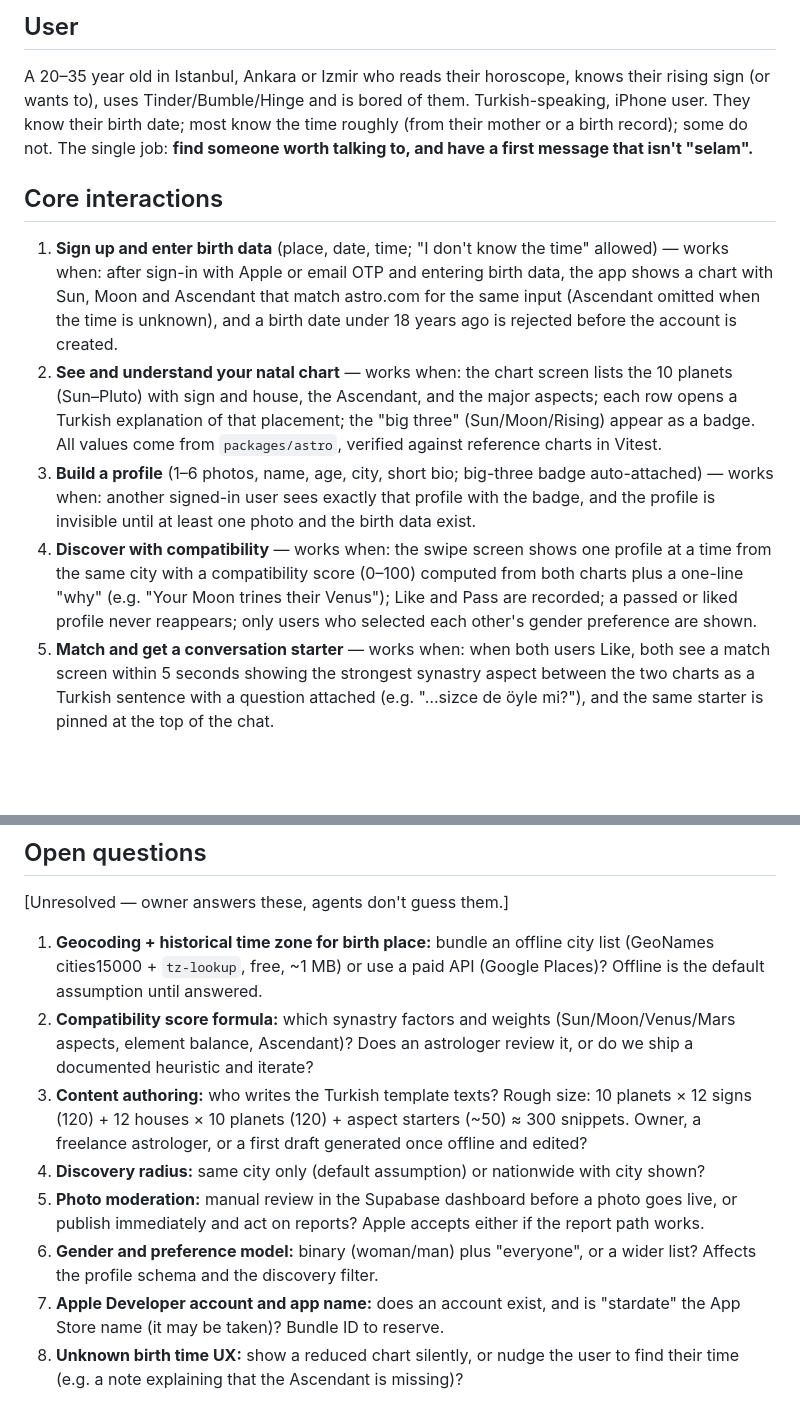
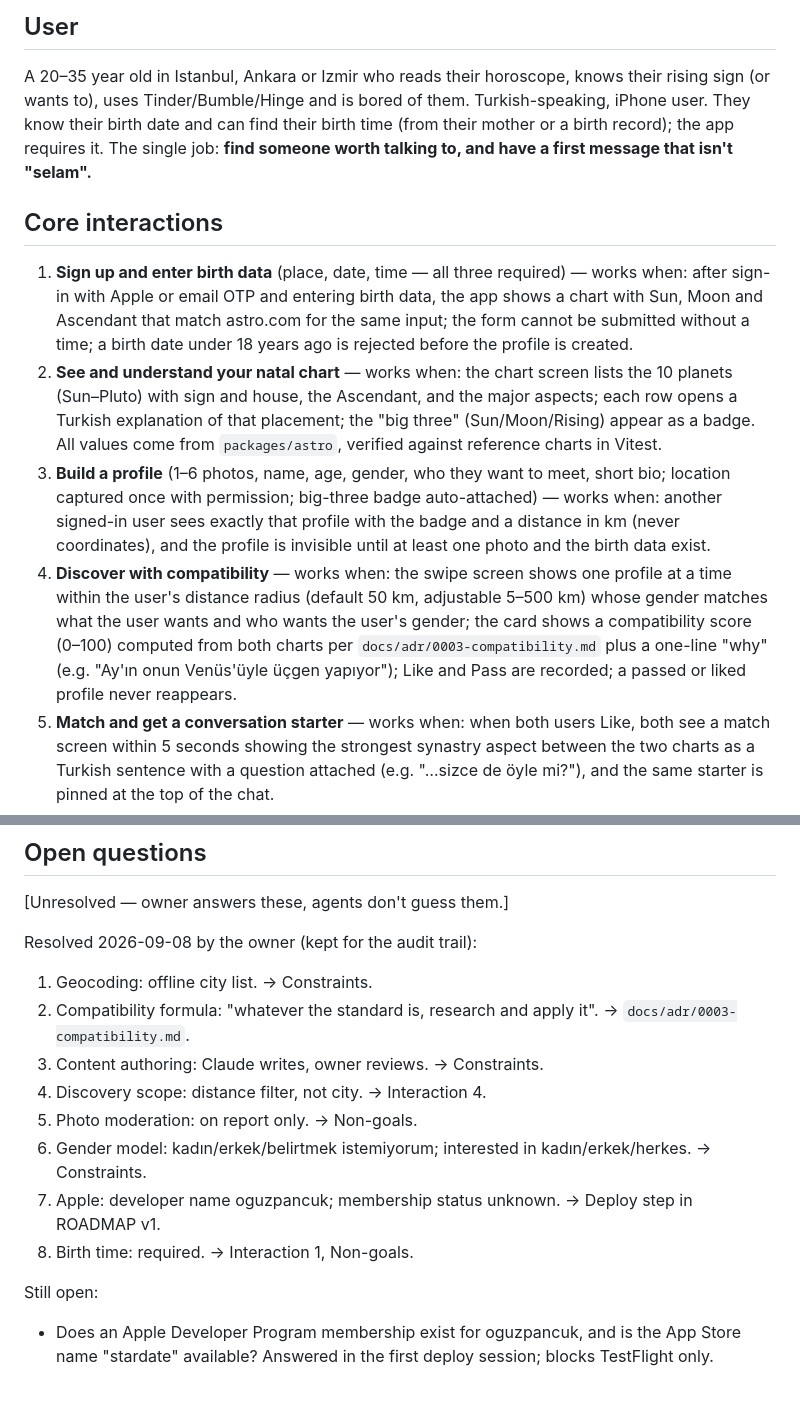
Before and after one commit to oguzpancuk/juno, a Markdown page: docs/PRD.md, 2 parts joined by grey strips. Drawn GitHub-style; blank space fills up the shorter version.

```diff
--- a/docs/PRD.md
+++ b/docs/PRD.md
@@ -15,36 +15,39 @@ two charts into a concrete, personal reason to talk.
 ## User
 A 20–35 year old in Istanbul, Ankara or Izmir who reads their horoscope,
 knows their rising sign (or wants to), uses Tinder/Bumble/Hinge and is bored
-of them. Turkish-speaking, iPhone user. They know their birth date; most
-know the time roughly (from their mother or a birth record); some do not.
-The single job: **find someone worth talking to, and have a first message
-that isn't "selam".**
+of them. Turkish-speaking, iPhone user. They know their birth date and can
+find their birth time (from their mother or a birth record); the app
+requires it. The single job: **find someone worth talking to, and have a
+first message that isn't "selam".**
 
 ## Core interactions
 <!-- Numbered. These are the product. "Works when…" must be checkable by a
      person clicking through the app. -->
-1. **Sign up and enter birth data** (place, date, time; "I don't know the
-   time" allowed) — works when: after sign-in with Apple or email OTP and
+1. **Sign up and enter birth data** (place, date, time — all three
+   required) — works when: after sign-in with Apple or email OTP and
    entering birth data, the app shows a chart with Sun, Moon and Ascendant
-   that match astro.com for the same input (Ascendant omitted when the time
-   is unknown), and a birth date under 18 years ago is rejected before the
-   account is created.
+   that match astro.com for the same input; the form cannot be submitted
+   without a time; a birth date under 18 years ago is rejected before the
+   profile is created.
 2. **See and understand your natal chart** — works when: the chart screen
    lists the 10 planets (Sun–Pluto) with sign and house, the Ascendant, and
    the major aspects; each row opens a Turkish explanation of that
    placement; the "big three" (Sun/Moon/Rising) appear as a badge. All
    values come from `packages/astro`, verified against reference charts in
    Vitest.
-3. **Build a profile** (1–6 photos, name, age, city, short bio; big-three
+3. **Build a profile** (1–6 photos, name, age, gender, who they want to
+   meet, short bio; location captured once with permission; big-three
    badge auto-attached) — works when: another signed-in user sees exactly
-   that profile with the badge, and the profile is invisible until at least
-   one photo and the birth data exist.
-4. **Discover with compatibility** — works when: the swipe screen shows one
-   profile at a time from the same city with a compatibility score (0–100)
-   computed from both charts plus a one-line "why" (e.g. "Your Moon trines
-   their Venus"); Like and Pass are recorded; a passed or liked profile
-   never reappears; only users who selected each other's gender preference
-   are shown.
+   that profile with the badge and a distance in km (never coordinates),
+   and the profile is invisible until at least one photo and the birth
+   data exist.
+4. **Discover with compatibility** — works when: the swipe screen shows
+   one profile at a time within the user's distance radius (default 50 km,
+   adjustable 5–500 km) whose gender matches what the user wants and who
+   wants the user's gender; the card shows a compatibility score (0–100)
+   computed from both charts per `docs/adr/0003-compatibility.md` plus a
+   one-line "why" (e.g. "Ay'ın onun Venüs'üyle üçgen yapıyor"); Like and
+   Pass are recorded; a passed or liked profile never reappears.
 5. **Match and get a conversation starter** — works when: when both users
    Like, both see a match screen within 5 seconds showing the strongest
    synastry aspect between the two charts as a Turkish sentence with a
@@ -119,26 +145,21 @@ that isn't "selam".**
 
 ## Open questions
 [Unresolved — owner answers these, agents don't guess them.]
-1. **Geocoding + historical time zone for birth place:** bundle an offline
-   city list (GeoNames cities15000 + `tz-lookup`, free, ~1 MB) or use a
-   paid API (Google Places)? Offline is the default assumption until
-   answered.
-2. **Compatibility score formula:** which synastry factors and weights
-   (Sun/Moon/Venus/Mars aspects, element balance, Ascendant)? Does an
-   astrologer review it, or do we ship a documented heuristic and iterate?
-3. **Content authoring:** who writes the Turkish template texts? Rough
-   size: 10 planets × 12 signs (120) + 12 houses × 10 planets (120) +
-   aspect starters (~50) ≈ 300 snippets. Owner, a freelance astrologer, or
-   a first draft generated once offline and edited?
-4. **Discovery radius:** same city only (default assumption) or nationwide
-   with city shown?
-5. **Photo moderation:** manual review in the Supabase dashboard before a
-   photo goes live, or publish immediately and act on reports? Apple
-   accepts either if the report path works.
-6. **Gender and preference model:** binary (woman/man) plus "everyone", or
-   a wider list? Affects the profile schema and the discovery filter.
-7. **Apple Developer account and app name:** does an account exist, and is
-   "stardate" the App Store name (it may be taken)? Bundle ID to reserve.
-8. **Unknown birth time UX:** show a reduced chart silently, or nudge the
-   user to find their time (e.g. a note explaining that the Ascendant is
-   missing)?
+
+Resolved 2026-09-08 by the owner (kept for the audit trail):
+1. Geocoding: offline city list. → Constraints.
+2. Compatibility formula: "whatever the standard is, research and apply
+   it". → `docs/adr/0003-compatibility.md`.
+3. Content authoring: Claude writes, owner reviews. → Constraints.
+4. Discovery scope: distance filter, not city. → Interaction 4.
+5. Photo moderation: on report only. → Non-goals.
+6. Gender model: kadın/erkek/belirtmek istemiyorum; interested in
+   kadın/erkek/herkes. → Constraints.
+7. Apple: developer name oguzpancuk; membership status unknown. → Deploy
+   step in ROADMAP v1.
+8. Birth time: required. → Interaction 1, Non-goals.
+
+Still open:
+- Does an Apple Developer Program membership exist for oguzpancuk, and is
+  the App Store name "stardate" available? Answered in the first deploy
+  session; blocks TestFlight only.
```
Also changed, not shown: other parts of docs/PRD.md (+38 -15 lines), docs/ROADMAP.md (+69 -60 lines).
